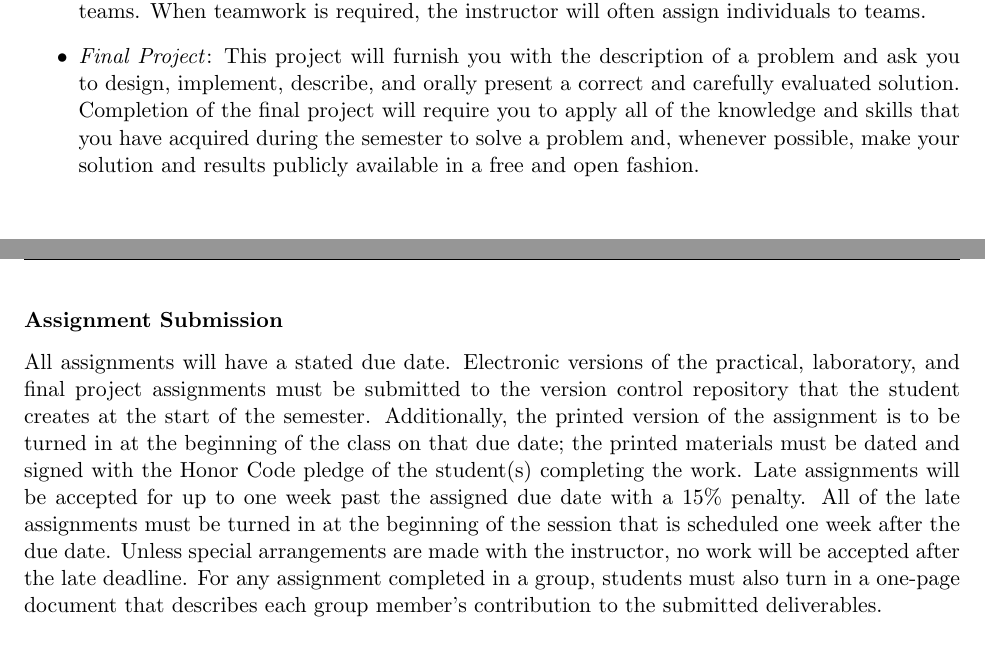
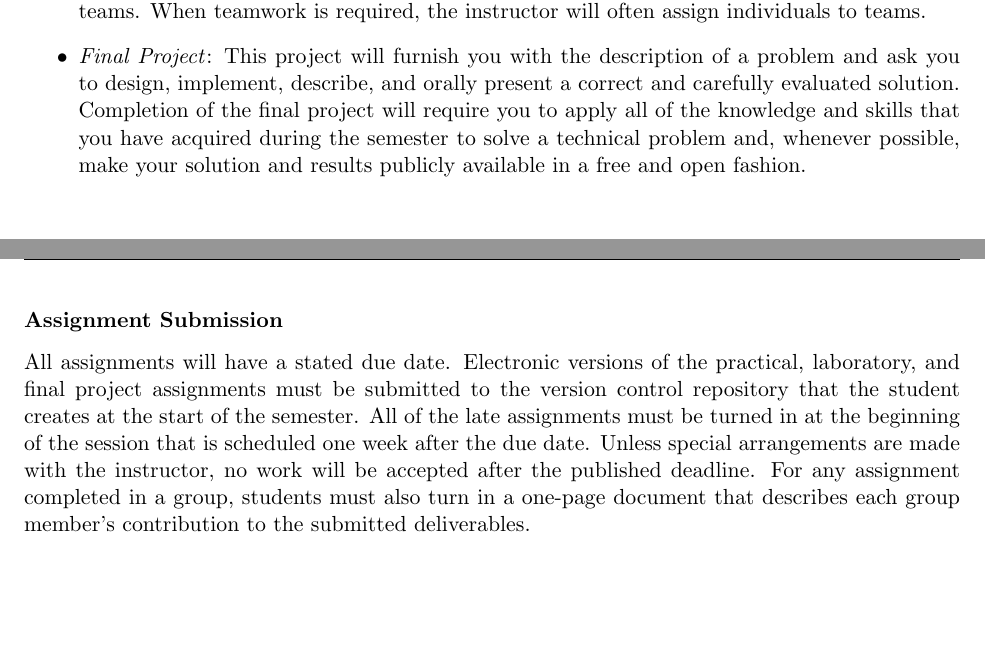
Before and after one commit to Allegheny-Computer-Science-111-F2017/cs111-F2017-syllabus, a LaTeX document (cs111F2017_syllabus.tex): two parts of pages 3 and 4 of 6 before the commit and two parts of pages 3 and 4 of 5 after it, joined at a grey line, cut so that both start at the same text, the shorter picture padded with empty space. Compiled offline with pdfLaTeX.

Commit message:
Trimming content from the cs111F2017_syllabus.

```diff
--- a/cs111F2017_syllabus.tex
+++ b/cs111F2017_syllabus.tex
@@ -223,7 +223,8 @@ These grading categories have the following definitions:
   \item {\em Final Project\/}: This project will furnish you with the description of a problem and ask you to design,
     implement, describe, and orally present a correct and carefully evaluated solution. Completion of the final project
     will require you to apply all of the knowledge and skills that you have acquired during the semester to solve a
-    problem and, whenever possible, make your solution and results publicly available in a free and open fashion.
+    technical problem and, whenever possible, make your solution and results publicly available in a free and open
+    fashion.
 
 \end{itemize}
 
@@ -231,13 +232,10 @@ These grading categories have the following definitions:
 
 All assignments will have a stated due date. Electronic versions of the practical, laboratory, and final project
 assignments must be submitted to the version control repository that the student creates at the start of the semester.
-Additionally, the printed version of the assignment is to be turned in at the beginning of the class on that due date;
-the printed materials must be dated and signed with the Honor Code pledge of the student(s) completing the work.  Late
-assignments will be accepted for up to one week past the assigned due date with a 15\% penalty. All of the late
-assignments must be turned in at the beginning of the session that is scheduled one week after the due date. Unless
-special arrangements are made with the instructor, no work will be accepted after the late deadline. For any
-assignment completed in a group, students must also turn in a one-page document that describes each group member's
-contribution to the submitted deliverables.
+All of the late assignments must be turned in at the beginning of the session that is scheduled one week after the due
+date. Unless special arrangements are made with the instructor, no work will be accepted after the published deadline.
+For any assignment completed in a group, students must also turn in a one-page document that describes each group
+member's contribution to the submitted deliverables.
 
 \subsubsection*{Course Attendance}
 
```
